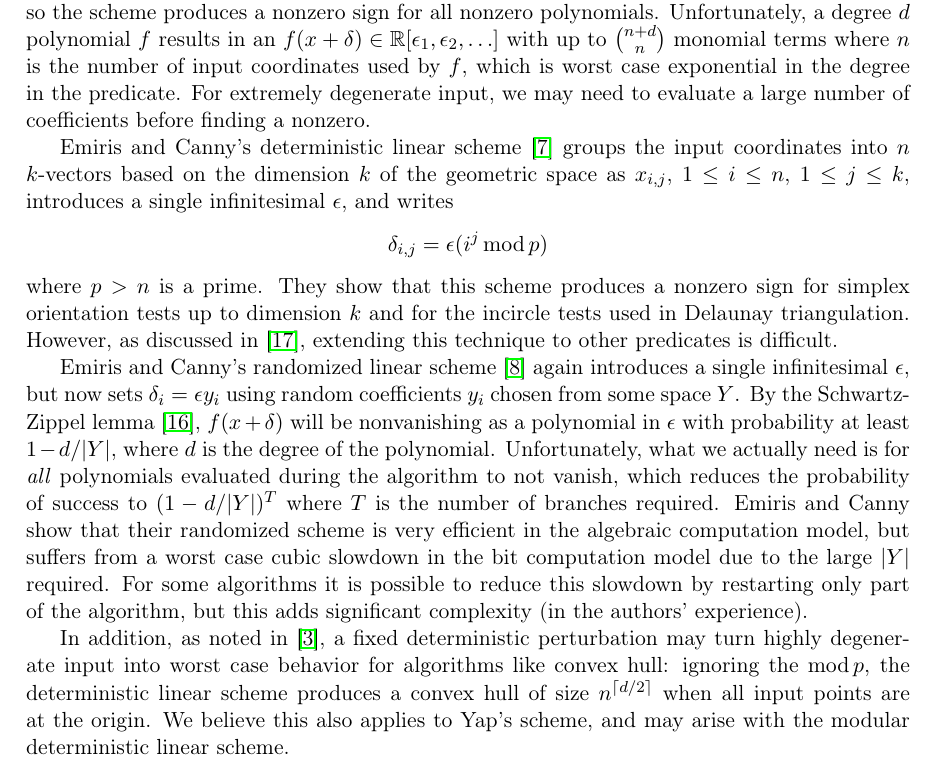
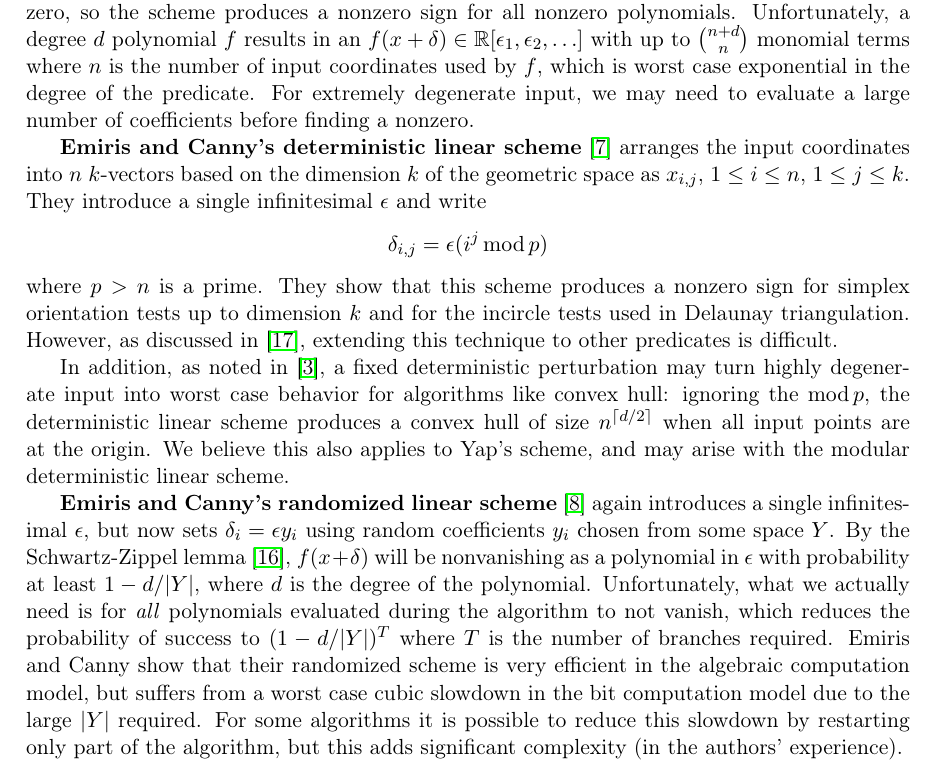
Before and after one commit to otherlab/perturb, a LaTeX paper (perturb.tex): part of page 2 of 15, cut so that both start at the same text. Compiled offline with pdfLaTeX.

Commit message:
More improvements

```diff
--- a/perturb.tex
+++ b/perturb.tex
@@ -91,27 +91,27 @@ Yap's deterministic scheme \cite{yap1990symbolic} introduces one infinitesimal $
 corresponds to evaluating $f(x_1+\epsilon_1, x_2+\epsilon_2, \ldots)$.  Since each coordinate has its own infinitesimal, $f(x+\delta)$ has at least
 one nonzero monomial unless $f$ is identically zero, so the scheme produces a nonzero sign for all nonzero polynomials.  Unfortunately, a degree $d$ polynomial
 $f$ results in an $f(x+\delta) \in \R[\epsilon_1,\epsilon_2, \ldots]$ with up to $\binom{n + d}{n}$ monomial terms where $n$ is the number of input
-coordinates used by $f$, which is worst case exponential in the degree in the predicate.  For extremely degenerate input, we may need to evaluate a large
+coordinates used by $f$, which is worst case exponential in the degree of the predicate.  For extremely degenerate input, we may need to evaluate a large
 number of coefficients before finding a nonzero.
 
-Emiris and Canny's deterministic linear scheme \cite{emiris1992efficient} groups the input coordinates into $n$ $k$-vectors based on the dimension
-$k$ of the geometric space as $x_{i,j}$, $1 \le i \le n$, $1 \le j \le k$, introduces a single infinitesimal $\epsilon$, and writes
+{\bf Emiris and Canny's deterministic linear scheme} \cite{emiris1992efficient} arranges the input coordinates into $n$ $k$-vectors based on the dimension
+$k$ of the geometric space as $x_{i,j}$, $1 \le i \le n$, $1 \le j \le k$.  They introduce a single infinitesimal $\epsilon$ and write
 $$\delta_{i,j} = \epsilon (i^j \operatorname{mod} p)$$
 where $p > n$ is a prime.  They show that this scheme produces a nonzero sign for simplex orientation tests up to dimension $k$ and for
 the incircle tests used in Delaunay triangulation.  However, as discussed in \cite{seidel1998nature}, extending this technique to other predicates
 is difficult.
 
-Emiris and Canny's randomized linear scheme \cite{emiris1995general} again introduces a single infinitesimal $\epsilon$, but now sets
+In addition, as noted in \cite{burnikel1994degeneracy}, a fixed deterministic perturbation may turn highly degenerate input into worst case behavior for algorithms
+like convex hull: ignoring the $\operatorname{mod} p$, the deterministic linear scheme produces a convex hull of size $n^{\lceil d/2 \rceil}$ when all input
+points are at the origin.  We believe this also applies to Yap's scheme, and may arise with the modular deterministic linear scheme.
+
+{\bf Emiris and Canny's randomized linear scheme} \cite{emiris1995general} again introduces a single infinitesimal $\epsilon$, but now sets
 $\delta_i = \epsilon y_i$ using random coefficients $y_i$ chosen from some space $Y$.  By the Schwartz-Zippel lemma \cite{schwartz1980fast}, $f(x+\delta)$
 will be nonvanishing as a polynomial in $\epsilon$ with probability at least $1 - d/|Y|$, where $d$ is the degree of the polynomial.  Unfortunately, what we
 actually need is for \emph{all} polynomials evaluated during the algorithm to not vanish, which reduces the probability of success to
 $(1 - d/|Y|)^T$ where $T$ is the number of branches required.  Emiris and Canny show that their randomized scheme is very efficient in the
 algebraic computation model, but suffers from a worst case cubic slowdown in the bit computation model due to the large $|Y|$ required.  For some algorithms
 it is possible to reduce this slowdown by restarting only part of the algorithm, but this adds significant complexity (in the authors' experience).
-
-In addition, as noted in \cite{burnikel1994degeneracy}, a fixed deterministic perturbation may turn highly degenerate input into worst case behavior for algorithms
-like convex hull: ignoring the $\operatorname{mod} p$, the deterministic linear scheme produces a convex hull of size $n^{\lceil d/2 \rceil}$ when all input
-points are at the origin.  We believe this also applies to Yap's scheme, and may arise with the modular deterministic linear scheme.
 
 To summarize: Yap's deterministic scheme and the randomized linear scheme work for arbitrary polynomial predicates, but suffer from unfortunate performance penalties.
 The randomized linear scheme occasionally requires a restart of all or part of the computation, adding extra complexity to the surrounding algorithm
```
Also changed, not shown: perturb.tex (2 more changed lines).
